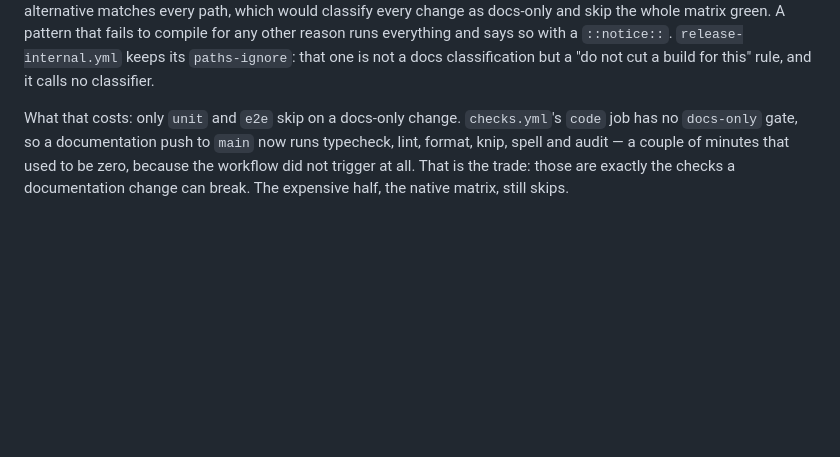
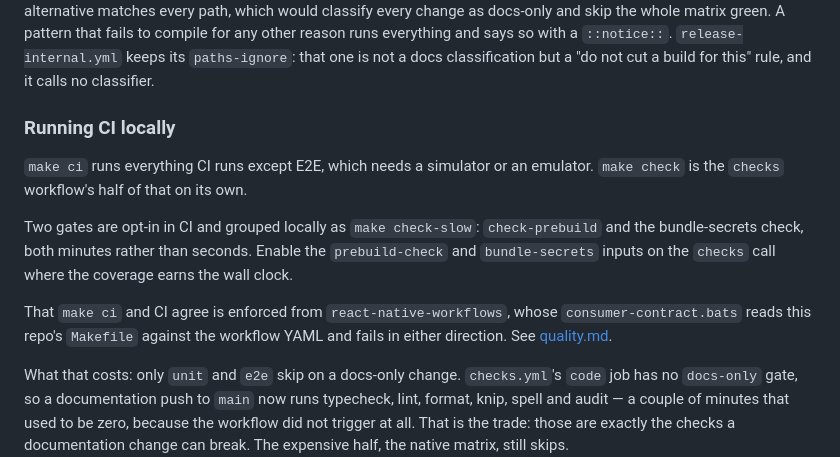
Before and after one commit to blinkbitcoin/react-native-mobile-template, a Markdown page: docs/ci.md, the part around the change. Drawn GitHub-style; blank space fills up the shorter version.

```diff
--- a/docs/ci.md
+++ b/docs/ci.md
@@ -44,6 +44,21 @@ green. A pattern that fails to compile for any other reason runs everything and
 says so with a `::notice::`. `release-internal.yml`
 keeps its `paths-ignore`: that one is not a docs classification but a "do not
 cut a build for this" rule, and it calls no classifier.
+
+### Running CI locally
+
+`make ci` runs everything CI runs except E2E, which needs a simulator or an
+emulator. `make check` is the `checks` workflow's half of that on its own.
+
+Two gates are opt-in in CI and grouped locally as `make check-slow`:
+`check-prebuild` and the bundle-secrets check, both minutes rather than
+seconds. Enable the `prebuild-check` and `bundle-secrets` inputs on the
+`checks` call where the coverage earns the wall clock.
+
+That `make ci` and CI agree is enforced from `react-native-workflows`, whose
+`consumer-contract.bats` reads this repo's `Makefile` against the workflow
+YAML and fails in either direction. See
+[quality.md](quality.md#make-check-is-the-ci-gate-set-and-that-is-enforced).
 
 What that costs: only `unit` and `e2e` skip on a docs-only change.
 `checks.yml`'s `code` job has no `docs-only` gate, so a documentation push to
```
Also changed, not shown: docs/quality.md (+58 -0 lines).
